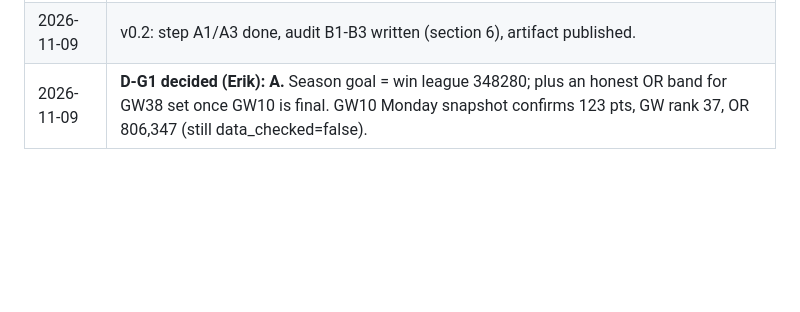
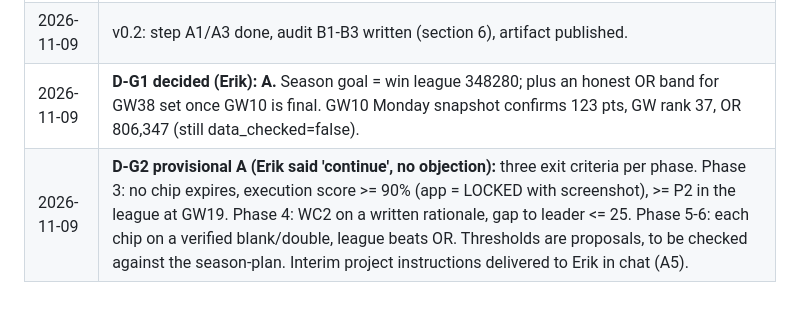
Before and after one commit to erikdekock/FPL2627, a Markdown page: docs/11-process-review-q2.md, the part around the change. Rendered like a GitHub page; blank space fills up the shorter version.

Commit message:
Strategy Q2 review: D-G2 provisional A
Co-Authored-By: Claude Sonnet 5.5 <noreply@anthropic.com>
Claude-Session: https://claude.ai/code/session_01RLRp3HRCnzGWMEsRaVauxd

```diff
--- a/docs/11-process-review-q2.md
+++ b/docs/11-process-review-q2.md
@@ -132,3 +132,4 @@ _To be written in step H._
 | 2026-11-08 | v0.1 — programme written after the read-back; nothing decided yet. |
 | 2026-11-09 | v0.2: step A1/A3 done, audit B1-B3 written (section 6), artifact published. |
 | 2026-11-09 | **D-G1 decided (Erik): A.** Season goal = win league 348280; plus an honest OR band for GW38 set once GW10 is final. GW10 Monday snapshot confirms 123 pts, GW rank 37, OR 806,347 (still data_checked=false). |
+| 2026-11-09 | **D-G2 provisional A (Erik said 'continue', no objection):** three exit criteria per phase. Phase 3: no chip expires, execution score >= 90% (app = LOCKED with screenshot), >= P2 in the league at GW19. Phase 4: WC2 on a written rationale, gap to leader <= 25. Phase 5-6: each chip on a verified blank/double, league beats OR. Thresholds are proposals, to be checked against the season-plan. Interim project instructions delivered to Erik in chat (A5). |
```
